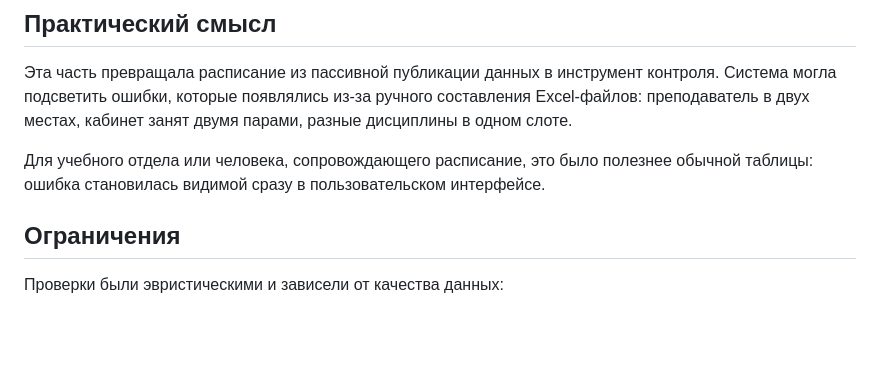
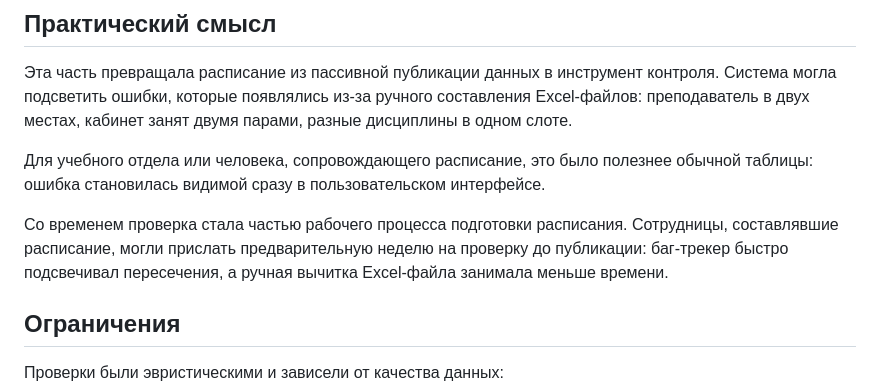
Before and after one commit to degorychev/iatu-schedule-legacy, a Markdown page: docs/CONFLICT_DETECTION.md, the part around the change. GitHub-like rendering; blank space fills up the shorter version.

```diff
--- a/docs/CONFLICT_DETECTION.md
+++ b/docs/CONFLICT_DETECTION.md
@@ -50,6 +50,8 @@
 
 Для учебного отдела или человека, сопровождающего расписание, это было полезнее обычной таблицы: ошибка становилась видимой сразу в пользовательском интерфейсе.
 
+Со временем проверка стала частью рабочего процесса подготовки расписания. Сотрудницы, составлявшие расписание, могли прислать предварительную неделю на проверку до публикации: баг-трекер быстро подсвечивал пересечения, а ручная вычитка Excel-файла занимала меньше времени.
+
 ## Ограничения
 
 Проверки были эвристическими и зависели от качества данных:
```
Also changed, not shown: docs/RETROSPECTIVE.md (+1 -0 lines).
